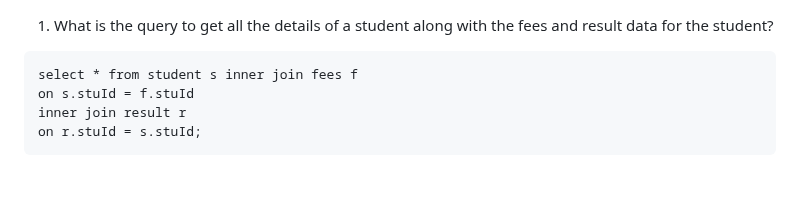
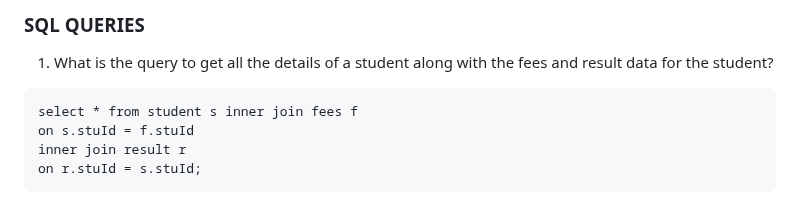
Before and after one commit to sameerkhan0077/sql-learn, a Markdown page: sql_exercise1.md, the part around the change. GitHub-like rendering; blank space fills up the shorter version.

Commit message:
SQL QUERIES

````diff
--- a/sql_exercise1.md
+++ b/sql_exercise1.md
@@ -1,4 +1,4 @@
-
+   ###          SQL QUERIES  ###
  1. What is the query to get all the details of a student along with the fees and result data for the student?
 ```
 select * from student s inner join fees f
````
